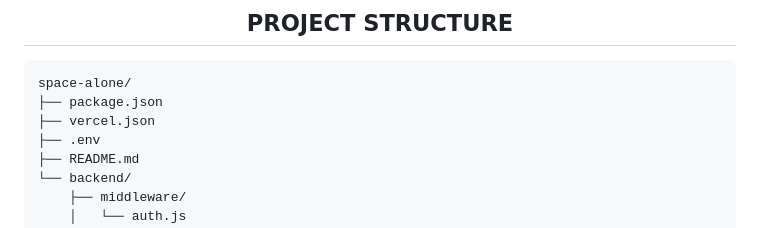
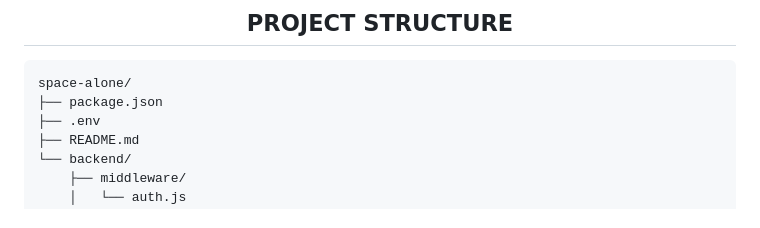
Before and after one commit to vmihiranga/space-alone, a Markdown page: README.md, the part around the change. GitHub-like rendering.

````diff
--- a/README.md
+++ b/README.md
@@ -89,7 +89,6 @@ npm start
 ```
 space-alone/
 ├── package.json
-├── vercel.json
 ├── .env
 ├── README.md
 └── backend/
````
